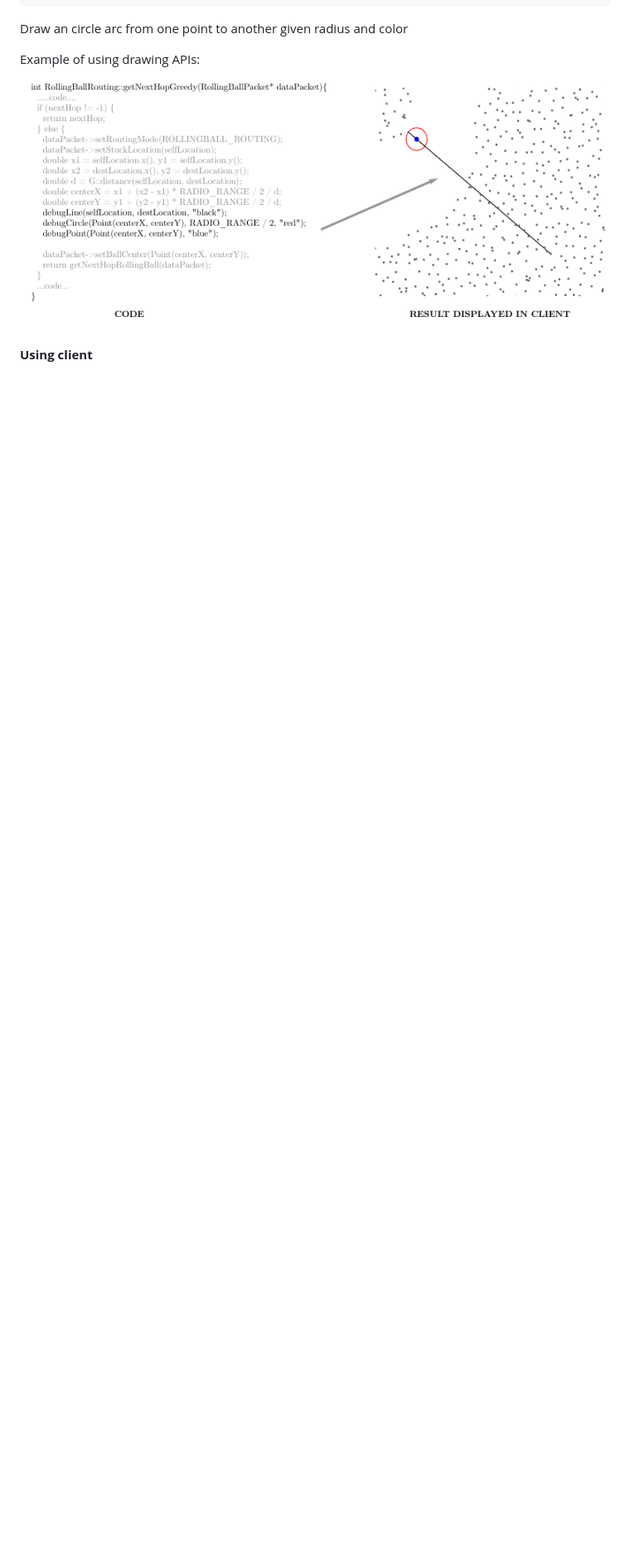
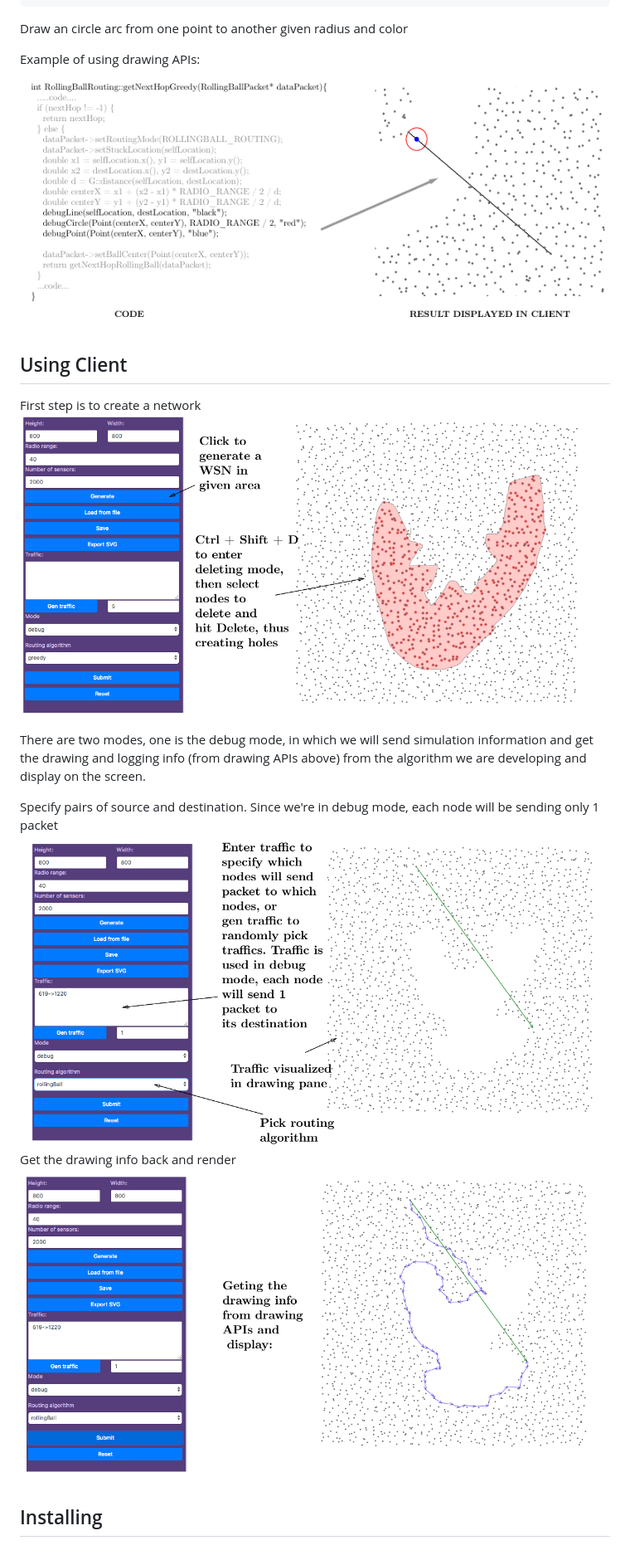
Before and after one commit to hieunch/posse, a Markdown page: README.md, the part around the change. Shown: that part at 83% size. GitHub-like rendering; pictures changed too: images/demo1.png (added), images/demo2.png (added), images/demo3.png (added); blank space fills up the shorter version.

```diff
--- a/README.md
+++ b/README.md
@@ -55,4 +55,19 @@ use a method in drawing APIs will yield the equivalent drawing on client's app a
 Example of using drawing APIs:
 ![Alt text](images/debug_apis.png?raw=true "System architecture")
 
-**Using client**
+## Using Client
+First step is to create a network
+![Alt text](images/demo1.png?raw=true "System architecture")
+
+There are two modes, one is the debug mode, in which we will send
+simulation information and get the drawing and logging info (from drawing APIs above)
+from the algorithm we are developing and display on the screen.
+
+Specify pairs of source and destination. Since we're in debug mode,
+each node will be sending only 1 packet
+![Alt text](images/demo2.png?raw=true "System architecture")
+Get the drawing info back and render
+![Alt text](images/demo3.png?raw=true "System architecture")
+
+
+## Installing
```
Also changed, not shown: 1 other file.
